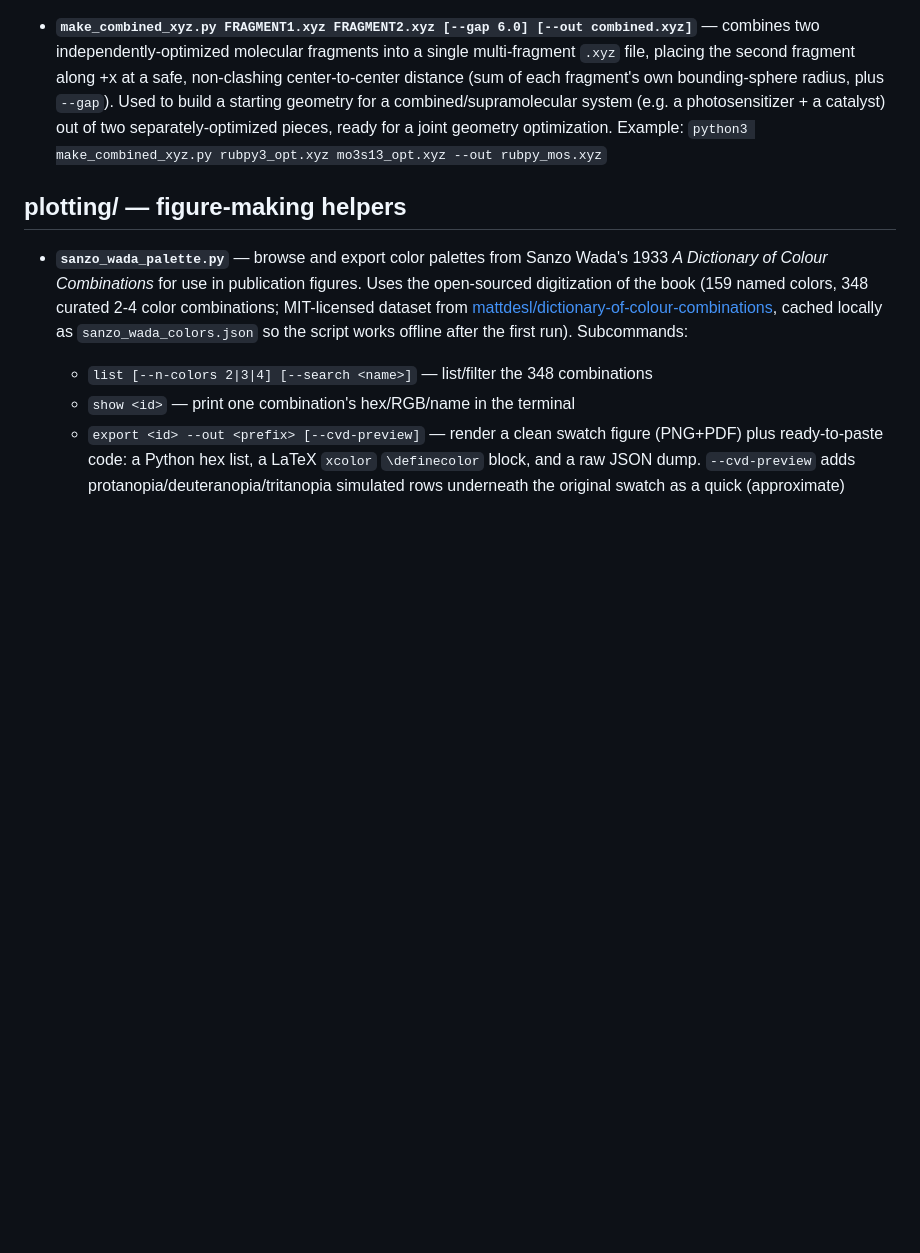
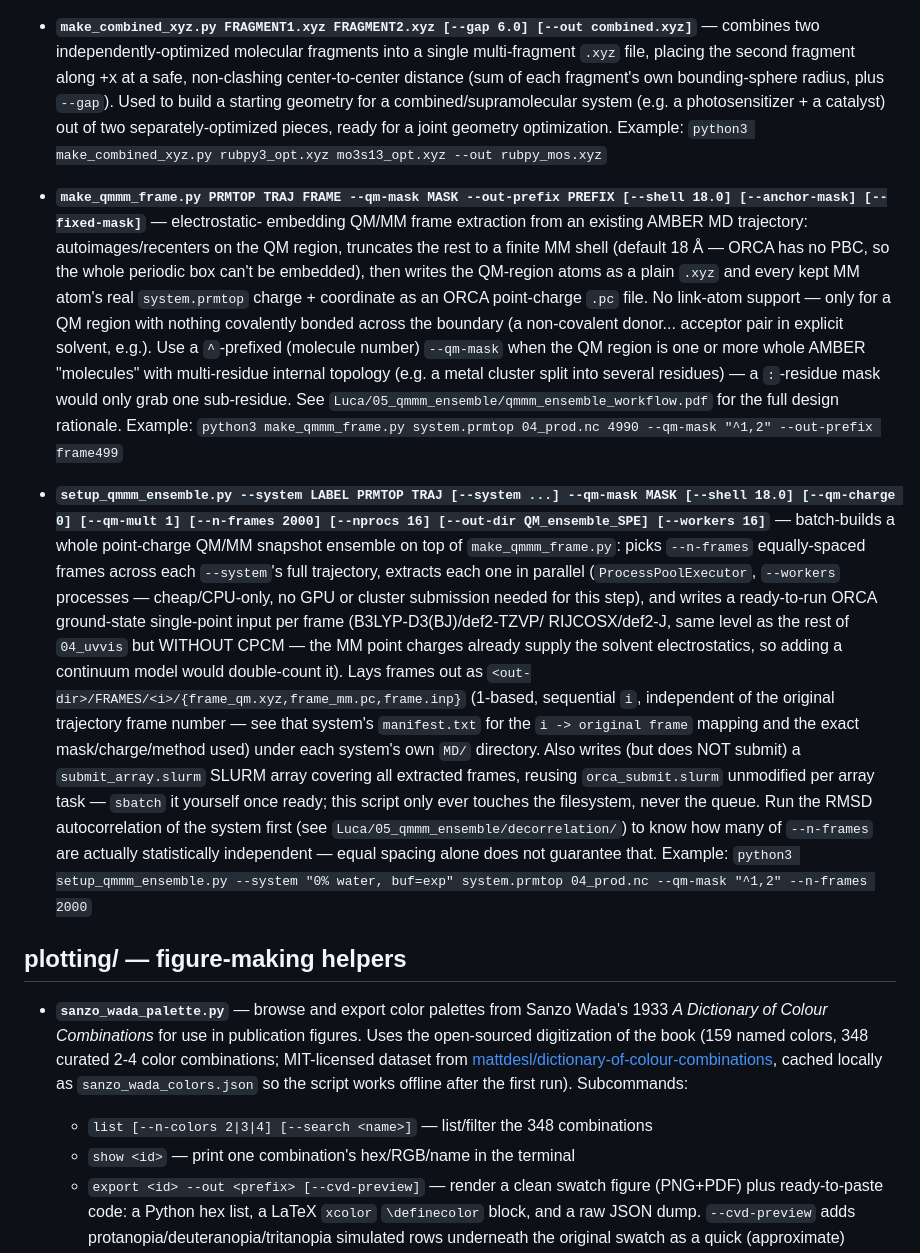
Before and after one commit to simontippner/Codes, a Markdown page: README.md, the part around the change. Rendered like a GitHub page; blank space fills up the shorter version.

Commit message:
README: document make_qmmm_frame.py and setup_qmmm_ensemble.py
Co-Authored-By: Claude Sonnet 5 <noreply@anthropic.com>

```diff
--- a/README.md
+++ b/README.md
@@ -232,6 +232,51 @@ from a job that's still running, since they only read the shared-filesystem
   ready for a joint geometry optimization.
   Example: `python3 make_combined_xyz.py rubpy3_opt.xyz mo3s13_opt.xyz --out rubpy_mos.xyz`
 
+- **`make_qmmm_frame.py PRMTOP TRAJ FRAME --qm-mask MASK --out-prefix
+  PREFIX [--shell 18.0] [--anchor-mask] [--fixed-mask]`** — electrostatic-
+  embedding QM/MM frame extraction from an existing AMBER MD trajectory:
+  autoimages/recenters on the QM region, truncates the rest to a finite MM
+  shell (default 18 Å — ORCA has no PBC, so the whole periodic box can't be
+  embedded), then writes the QM-region atoms as a plain `.xyz` and every
+  kept MM atom's real `system.prmtop` charge + coordinate as an ORCA
+  point-charge `.pc` file. No link-atom support — only for a QM region with
+  nothing covalently bonded across the boundary (a non-covalent donor...
+  acceptor pair in explicit solvent, e.g.). Use a `^`-prefixed (molecule
+  number) `--qm-mask` when the QM region is one or more whole AMBER
+  "molecules" with multi-residue internal topology (e.g. a metal cluster
+  split into several residues) — a `:`-residue mask would only grab one
+  sub-residue. See `Luca/05_qmmm_ensemble/qmmm_ensemble_workflow.pdf` for
+  the full design rationale.
+  Example: `python3 make_qmmm_frame.py system.prmtop 04_prod.nc 4990
+  --qm-mask "^1,2" --out-prefix frame499`
+
+- **`setup_qmmm_ensemble.py --system LABEL PRMTOP TRAJ [--system ...]
+  --qm-mask MASK [--shell 18.0] [--qm-charge 0] [--qm-mult 1] [--n-frames
+  2000] [--nprocs 16] [--out-dir QM_ensemble_SPE] [--workers 16]`** —
+  batch-builds a whole point-charge QM/MM snapshot ensemble on top of
+  `make_qmmm_frame.py`: picks `--n-frames` equally-spaced frames across
+  each `--system`'s full trajectory, extracts each one in parallel
+  (`ProcessPoolExecutor`, `--workers` processes — cheap/CPU-only, no GPU or
+  cluster submission needed for this step), and writes a ready-to-run ORCA
+  ground-state single-point input per frame (B3LYP-D3(BJ)/def2-TZVP/
+  RIJCOSX/def2-J, same level as the rest of `04_uvvis` but WITHOUT CPCM —
+  the MM point charges already supply the solvent electrostatics, so
+  adding a continuum model would double-count it). Lays frames out as
+  `<out-dir>/FRAMES/<i>/{frame_qm.xyz,frame_mm.pc,frame.inp}` (1-based,
+  sequential `i`, independent of the original trajectory frame number —
+  see that system's `manifest.txt` for the `i -> original frame` mapping
+  and the exact mask/charge/method used) under each system's own `MD/`
+  directory. Also writes (but does NOT submit) a `submit_array.slurm`
+  SLURM array covering all extracted frames, reusing `orca_submit.slurm`
+  unmodified per array task — `sbatch` it yourself once ready; this script
+  only ever touches the filesystem, never the queue. Run the RMSD
+  autocorrelation of the system first (see
+  `Luca/05_qmmm_ensemble/decorrelation/`) to know how many of `--n-frames`
+  are actually statistically independent — equal spacing alone does not
+  guarantee that.
+  Example: `python3 setup_qmmm_ensemble.py --system "0% water, buf=exp"
+  system.prmtop 04_prod.nc --qm-mask "^1,2" --n-frames 2000`
+
 ## plotting/ — figure-making helpers
 
 - **`sanzo_wada_palette.py`** — browse and export color palettes from Sanzo
```
